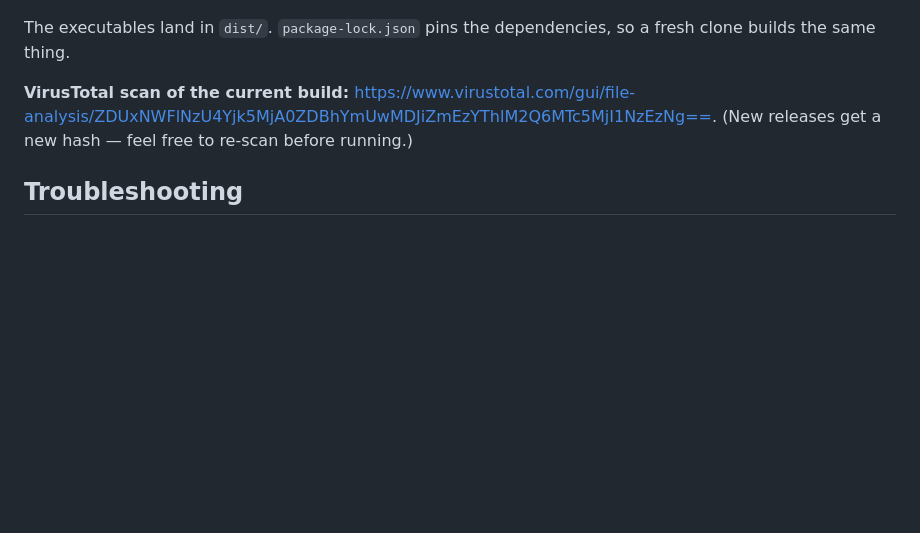
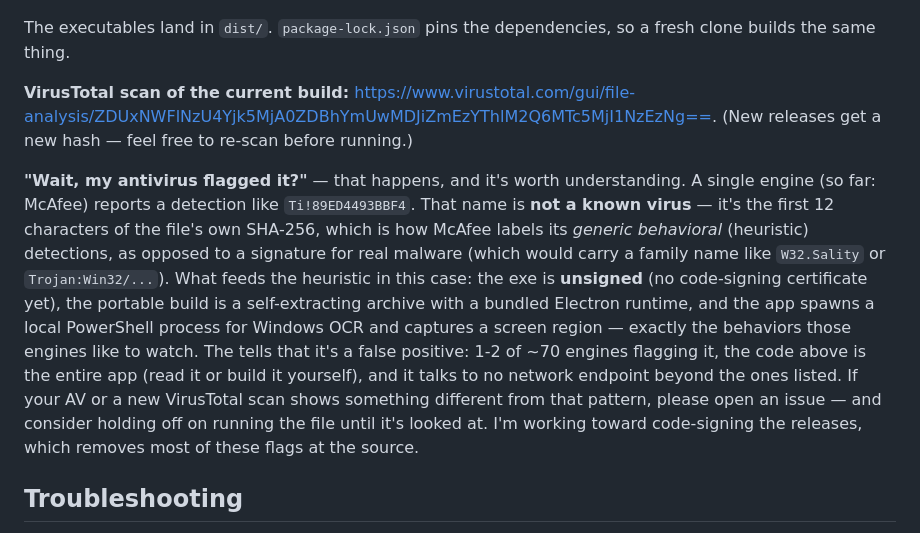
Before and after one commit to iulicafarafrica/PathOfExpedition2, a Markdown page: README.md, the part around the change. Drawn GitHub-style; blank space fills up the shorter version.

Commit message:
README: explain the antivirus false-positive pattern (unsigned portable exe, heuristic detection)

```diff
--- a/README.md
+++ b/README.md
@@ -93,6 +93,8 @@ The executables land in `dist/`. `package-lock.json` pins the dependencies, so a
 
 **VirusTotal scan of the current build:** <https://www.virustotal.com/gui/file-analysis/ZDUxNWFlNzU4Yjk5MjA0ZDBhYmUwMDJiZmEzYThlM2Q6MTc5MjI1NzEzNg==>. (New releases get a new hash — feel free to re-scan before running.)
 
+**"Wait, my antivirus flagged it?"** — that happens, and it's worth understanding. A single engine (so far: McAfee) reports a detection like `Ti!89ED4493BBF4`. That name is **not a known virus** — it's the first 12 characters of the file's own SHA-256, which is how McAfee labels its *generic behavioral* (heuristic) detections, as opposed to a signature for real malware (which would carry a family name like `W32.Sality` or `Trojan:Win32/...`). What feeds the heuristic in this case: the exe is **unsigned** (no code-signing certificate yet), the portable build is a self-extracting archive with a bundled Electron runtime, and the app spawns a local PowerShell process for Windows OCR and captures a screen region — exactly the behaviors those engines like to watch. The tells that it's a false positive: 1-2 of ~70 engines flagging it, the code above is the entire app (read it or build it yourself), and it talks to no network endpoint beyond the ones listed. If your AV or a new VirusTotal scan shows something different from that pattern, please open an issue — and consider holding off on running the file until it's looked at. I'm working toward code-signing the releases, which removes most of these flags at the source.
+
 ## Troubleshooting
 
 - **Garbled text / nothing matches** → wrong or missing OCR language (see above). The Debug window shows exactly what OCR read.
```
